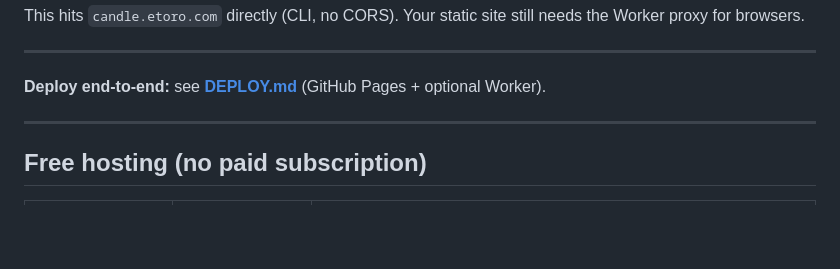
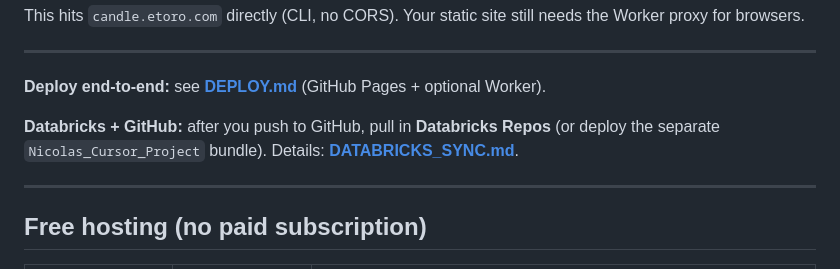
Before and after one commit to nicolassh-tr/hl-vs-etoro, a Markdown page: README.md, the part around the change. Drawn GitHub-style; blank space fills up the shorter version.

Commit message:
Document Databricks sync with GitHub
Made-with: Cursor

```diff
--- a/README.md
+++ b/README.md
@@ -16,6 +16,8 @@ This hits `candle.etoro.com` directly (CLI, no CORS). Your static site still nee
 ---
 
 **Deploy end-to-end:** see **[DEPLOY.md](./DEPLOY.md)** (GitHub Pages + optional Worker).
+
+**Databricks + GitHub:** after you push to GitHub, pull in **Databricks Repos** (or deploy the separate `Nicolas_Cursor_Project` bundle). Details: **[DATABRICKS_SYNC.md](./DATABRICKS_SYNC.md)**.
 
 ---
 
```
Also changed, not shown: DATABRICKS_SYNC.md (added, +31 -0 lines).
